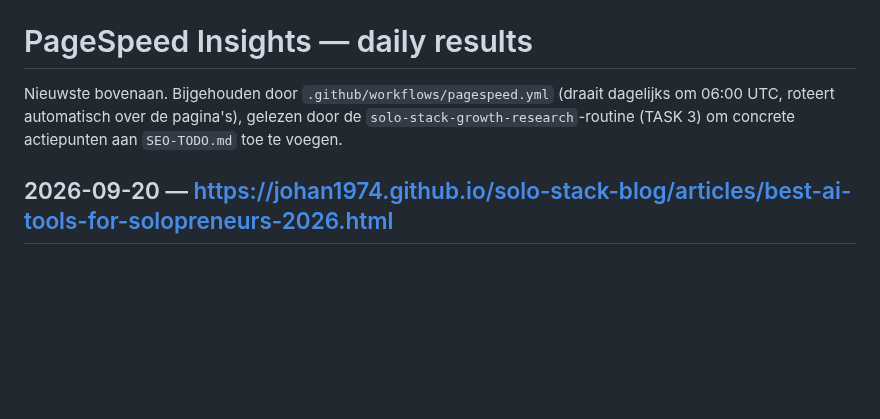
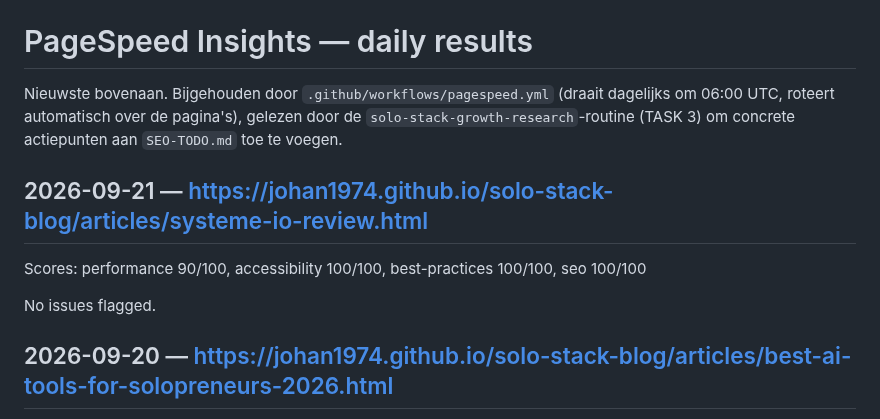
Before and after one commit to Johan1974/solo-stack-blog, a Markdown page: PAGESPEED-RESULTS.md, the part around the change. Drawn GitHub-style; blank space fills up the shorter version.

Commit message:
Daily PageSpeed Insights check

```diff
--- a/PAGESPEED-RESULTS.md
+++ b/PAGESPEED-RESULTS.md
@@ -3,6 +3,12 @@
 Nieuwste bovenaan. Bijgehouden door `.github/workflows/pagespeed.yml` (draait dagelijks om 06:00 UTC, roteert automatisch over de pagina's), gelezen door de `solo-stack-growth-research`-routine (TASK 3) om concrete actiepunten aan `SEO-TODO.md` toe te voegen.
 
 <!-- ENTRIES-START -->
+## 2026-09-21 — https://johan1974.github.io/solo-stack-blog/articles/systeme-io-review.html
+
+Scores: performance 90/100, accessibility 100/100, best-practices 100/100, seo 100/100
+
+No issues flagged.
+
 ## 2026-09-20 — https://johan1974.github.io/solo-stack-blog/articles/best-ai-tools-for-solopreneurs-2026.html
 
 Scores: performance 89/100, accessibility 100/100, best-practices 100/100, seo 100/100
```
